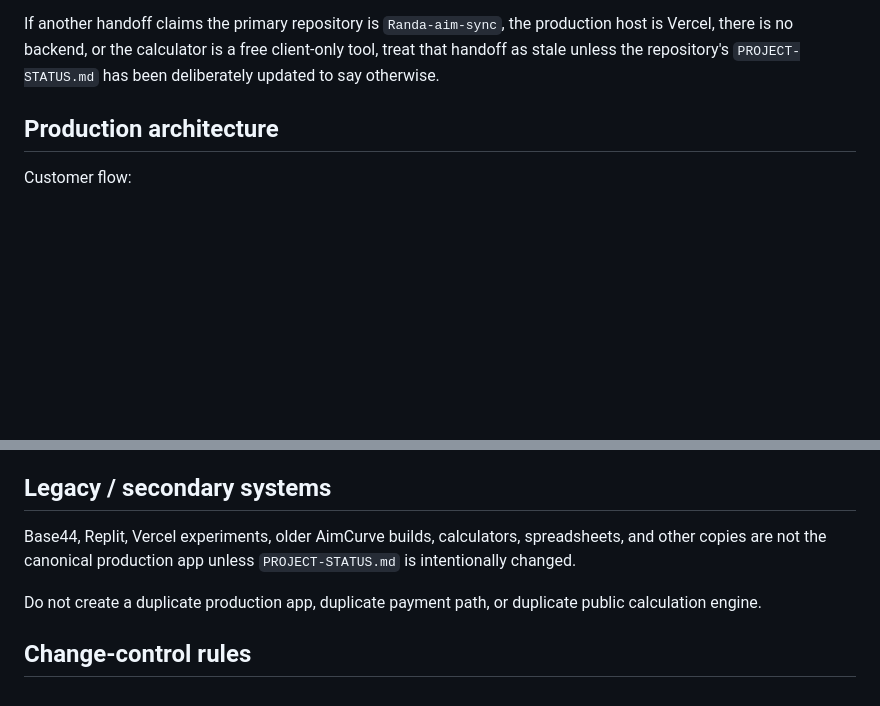
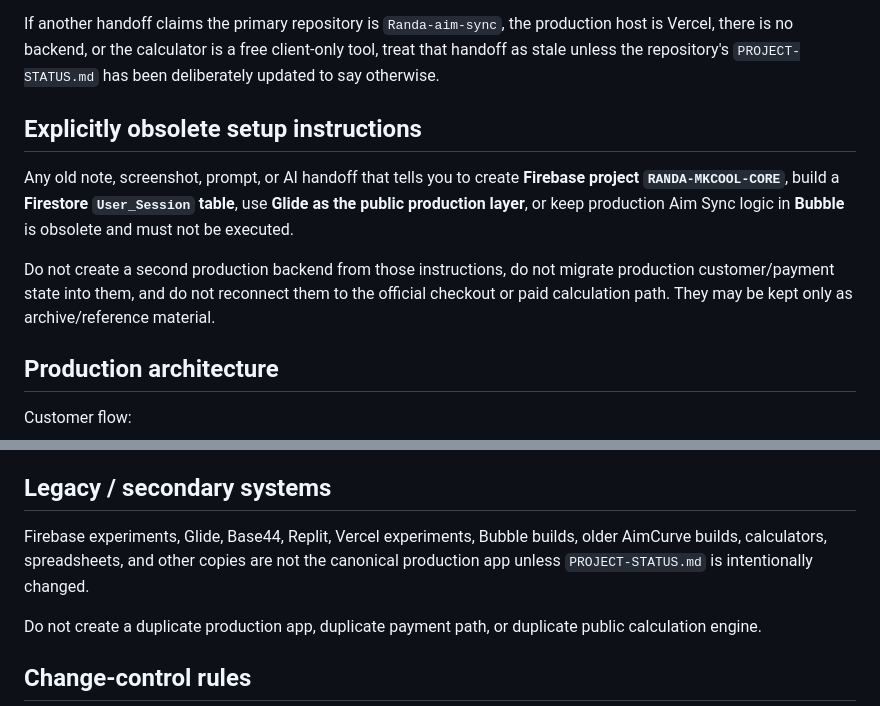
Before and after one commit to pmnow6851-cyber/Randa, a Markdown page: AI-HANDOFF.md, 2 parts joined by grey strips. Drawn GitHub-style; blank space fills up the shorter version.

Commit message:
Harden AI handoff against obsolete Firebase Glide Bubble setup

```diff
--- a/AI-HANDOFF.md
+++ b/AI-HANDOFF.md
@@ -15,6 +15,12 @@ This file exists to stop ChatGPT, Gemini, Grok, builders, and other assistants f
 - Approved customer price: **£9.99 GBP one-time**
 
 If another handoff claims the primary repository is `Randa-aim-sync`, the production host is Vercel, there is no backend, or the calculator is a free client-only tool, treat that handoff as stale unless the repository's `PROJECT-STATUS.md` has been deliberately updated to say otherwise.
+
+## Explicitly obsolete setup instructions
+
+Any old note, screenshot, prompt, or AI handoff that tells you to create **Firebase project `RANDA-MKCOOL-CORE`**, build a **Firestore `User_Session` table**, use **Glide as the public production layer**, or keep production Aim Sync logic in **Bubble** is obsolete and must not be executed.
+
+Do not create a second production backend from those instructions, do not migrate production customer/payment state into them, and do not reconnect them to the official checkout or paid calculation path. They may be kept only as archive/reference material.
 
 ## Production architecture
 
@@ -50,7 +56,7 @@ Do not add a GitHub Pages `CNAME` file or add that domain back to production ori
 
 ## Legacy / secondary systems
 
-Base44, Replit, Vercel experiments, older AimCurve builds, calculators, spreadsheets, and other copies are not the canonical production app unless `PROJECT-STATUS.md` is intentionally changed.
+Firebase experiments, Glide, Base44, Replit, Vercel experiments, Bubble builds, older AimCurve builds, calculators, spreadsheets, and other copies are not the canonical production app unless `PROJECT-STATUS.md` is intentionally changed.
 
 Do not create a duplicate production app, duplicate payment path, or duplicate public calculation engine.
 
```
